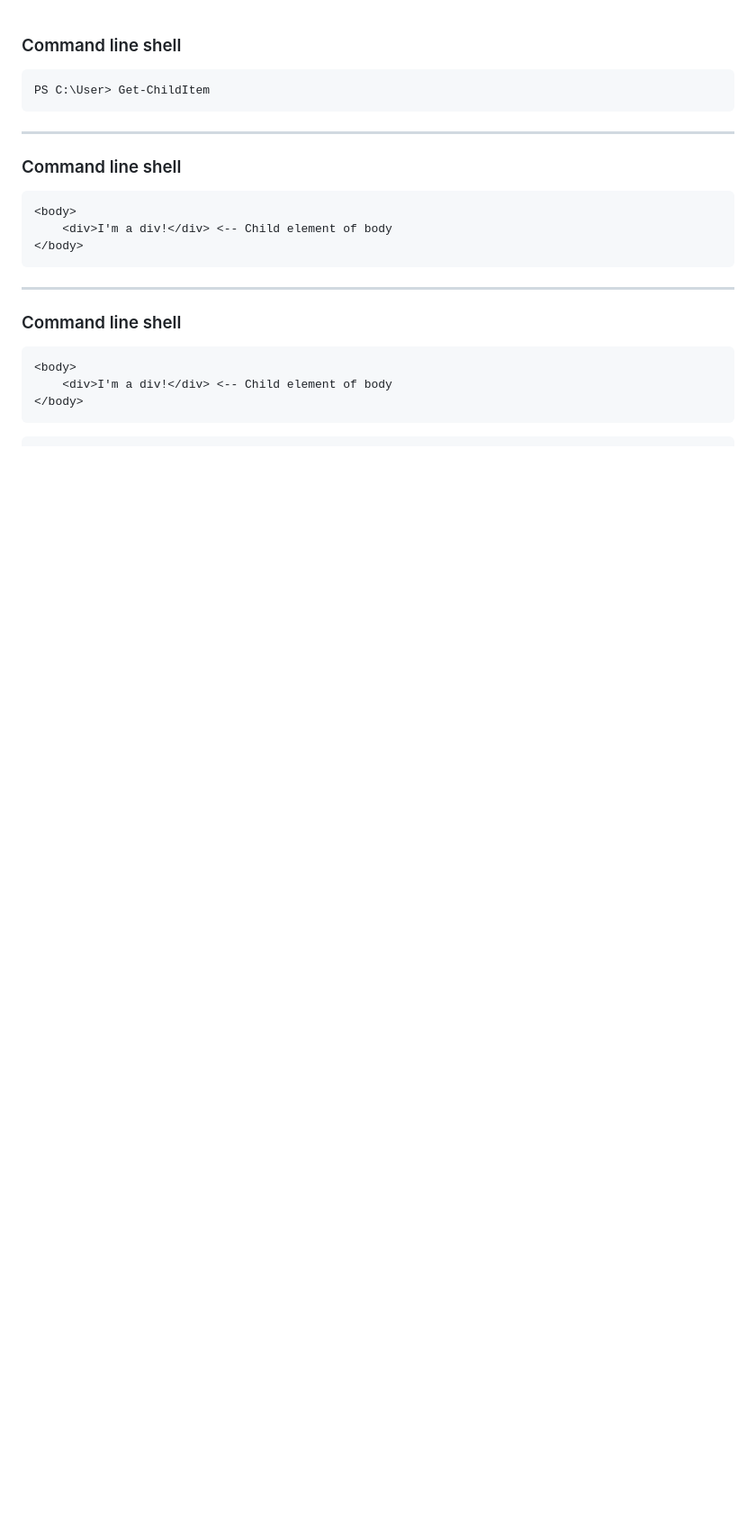
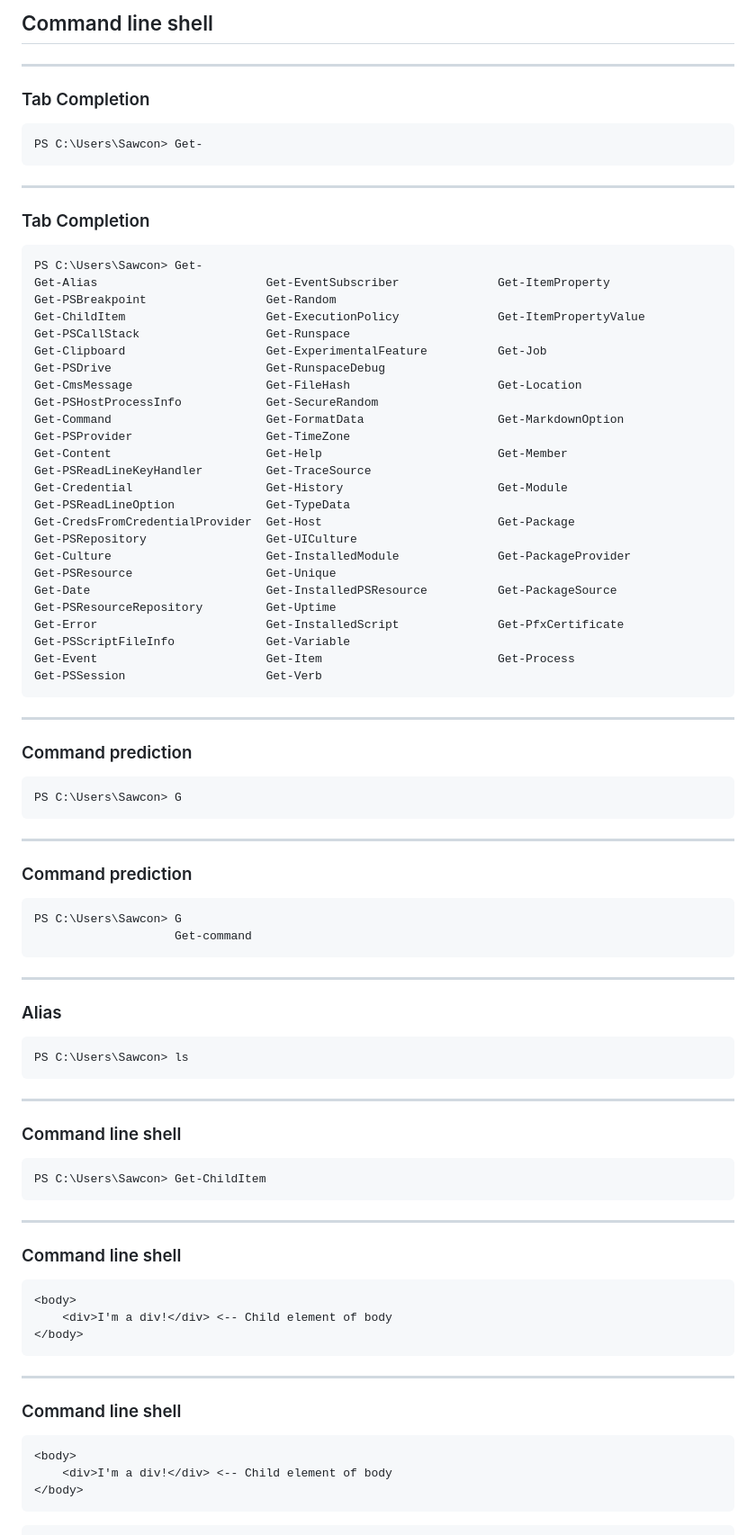
Before and after one commit to MSAugdal/Powershell-presentation, a Markdown page: slides/slide2.md, the part around the change printed below. Shown: that part at 90% size. Rendered like a GitHub page; blank space fills up the shorter version.

````diff
--- a/slides/slide2.md
+++ b/slides/slide2.md
@@ -1,6 +1,62 @@
+## Command line shell
+
+---
+
+### Tab Completion
+```ps1
+PS C:\Users\Sawcon> Get-
+```
+<!-- .element: data-id="tab" -->
+
+---
+
+### Tab Completion
+```ps1
+PS C:\Users\Sawcon> Get-
+Get-Alias                        Get-EventSubscriber              Get-ItemProperty                 Get-PSBreakpoint                 Get-Random
+Get-ChildItem                    Get-ExecutionPolicy              Get-ItemPropertyValue            Get-PSCallStack                  Get-Runspace
+Get-Clipboard                    Get-ExperimentalFeature          Get-Job                          Get-PSDrive                      Get-RunspaceDebug
+Get-CmsMessage                   Get-FileHash                     Get-Location                     Get-PSHostProcessInfo            Get-SecureRandom
+Get-Command                      Get-FormatData                   Get-MarkdownOption               Get-PSProvider                   Get-TimeZone
+Get-Content                      Get-Help                         Get-Member                       Get-PSReadLineKeyHandler         Get-TraceSource
+Get-Credential                   Get-History                      Get-Module                       Get-PSReadLineOption             Get-TypeData
+Get-CredsFromCredentialProvider  Get-Host                         Get-Package                      Get-PSRepository                 Get-UICulture
+Get-Culture                      Get-InstalledModule              Get-PackageProvider              Get-PSResource                   Get-Unique
+Get-Date                         Get-InstalledPSResource          Get-PackageSource                Get-PSResourceRepository         Get-Uptime
+Get-Error                        Get-InstalledScript              Get-PfxCertificate               Get-PSScriptFileInfo             Get-Variable
+Get-Event                        Get-Item                         Get-Process                      Get-PSSession                    Get-Verb
+```
+<!-- .element: data-id="tab" -->
+
+---
+
+### Command prediction
+```ps1
+PS C:\Users\Sawcon> G
+```
+<!-- .element: data-id="cmd" -->
+
+---
+
+### Command prediction
+```ps1
+PS C:\Users\Sawcon> G
+                    Get-command
+```
+<!-- .element: data-id="cmd" -->
+
+---
+
+### Alias
+```ps1
+PS C:\Users\Sawcon> ls
+```
+
+---
+
 ### Command line shell
 ```ps1
-PS C:\User> Get-ChildItem
+PS C:\Users\Sawcon> Get-ChildItem
 ```
 <!-- .element: data-id="code" -->
 
````
Also changed, not shown: other parts of slides/slide2.md (+75 -25 lines).
